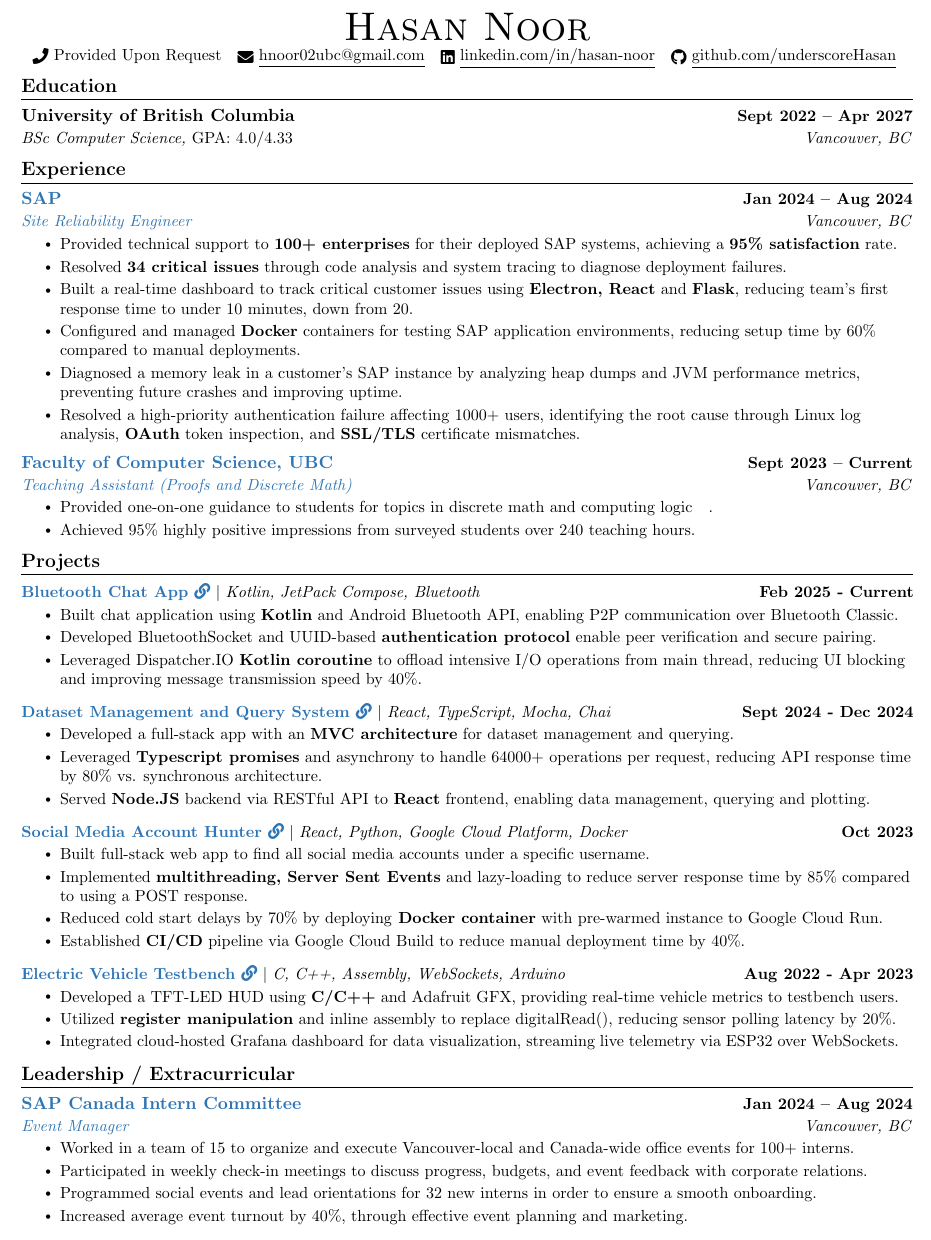
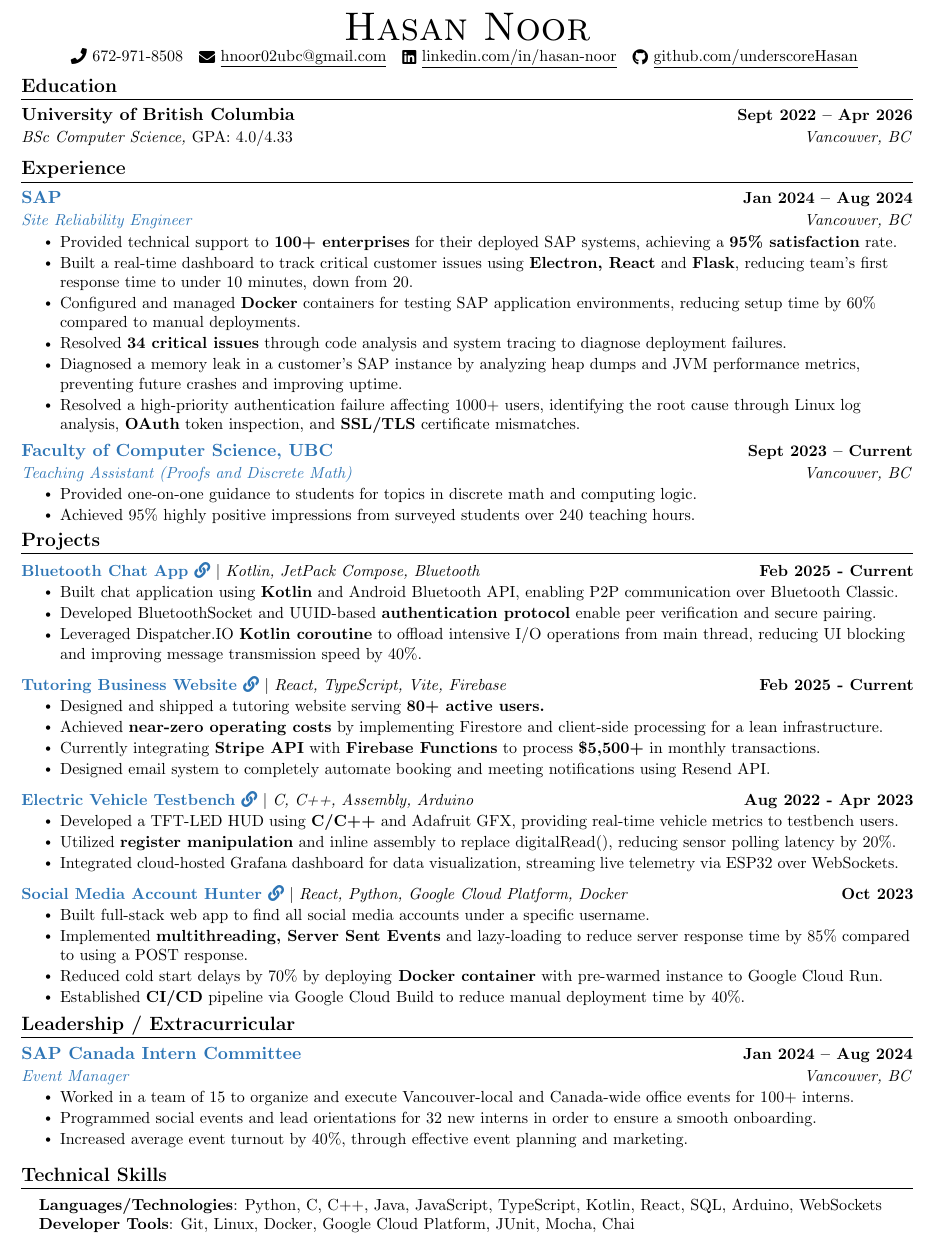
Before and after one commit to underscoreHasan/resume, a LaTeX CV (resume.tex): part of the page, cut so that both start at the same text. Compiled offline with pdfLaTeX.

Commit message:
add tutoring website

```diff
--- a/resume.tex
+++ b/resume.tex
@@ -49,7 +49,7 @@
 \addtolength{\oddsidemargin}{-0.6in}
 \addtolength{\evensidemargin}{-0.5in}
 \addtolength{\textwidth}{1.19in}
-\addtolength{\topmargin}{-.7in}
+\addtolength{\topmargin}{-0.75in}
 \addtolength{\textheight}{1.4in}
 
 \urlstyle{same}
@@ -129,7 +129,7 @@
 
 \begin{center}
     {\Huge \scshape Hasan Noor} \\ \vspace{1pt}
-    \small \raisebox{-0.1\height}\faPhone\ Provided Upon Request ~ \href{mailto:hnoor02ubc@gmail.com}{\raisebox{-0.2\height}\faEnvelope\  \underline{hnoor02ubc@gmail.com}} ~
+    \small \raisebox{-0.1\height}\faPhone\ 672-971-8508 ~ \href{mailto:hnoor02ubc@gmail.com}{\raisebox{-0.2\height}\faEnvelope\  \underline{hnoor02ubc@gmail.com}} ~
     \href{https://linkedin.com/in/hasan-noor/}{\raisebox{-0.2\height}\faLinkedin\ \underline{linkedin.com/in/hasan-noor}}  ~
     \href{https://github.com/underscoreHasan}{\raisebox{-0.2\height}\faGithub\ \underline{github.com/underscoreHasan}}
     \vspace{-8pt}
@@ -139,7 +139,7 @@
 \section{Education}
   \resumeSubHeadingListStart
     \resumeSubheading
-      {University of British Columbia}{Sept 2022 -- Apr 2027}
+      {University of British Columbia}{Sept 2022 -- Apr 2026}
       {BSc Computer Science, \rm{GPA: 4.0/4.33}}{Vancouver, BC}
   \resumeSubHeadingListEnd
 
@@ -152,9 +152,9 @@
       {\bluey{Site Reliability Engineer}}{Vancouver, BC}
       \resumeItemListStart
         \resumeItem{Provided technical support to \textbf{100+ enterprises} for their deployed SAP systems, achieving a \textbf{95\% satisfaction} rate.}
-        \resumeItem{Resolved \textbf{34 critical issues} through code analysis and system tracing to diagnose deployment failures.}
         \resumeItem{Built a real-time dashboard to track critical customer issues using \textbf{Electron, React} and \textbf{Flask}, reducing team's first response time to under 10 minutes, down from 20.}
         \resumeItem{Configured and managed \textbf{Docker} containers for testing SAP application environments, reducing setup time by 60\% compared to manual deployments.}
+        \resumeItem{Resolved \textbf{34 critical issues} through code analysis and system tracing to diagnose deployment failures.}
         \resumeItem{Diagnosed a memory leak in a customer’s SAP instance by analyzing heap dumps and JVM performance metrics, preventing future crashes and improving uptime.}
         \resumeItem{Resolved a high-priority authentication failure affecting 1000+ users, identifying the root cause through Linux log analysis, \textbf{OAuth} token inspection, and \textbf{SSL/TLS} certificate mismatches.}
 
@@ -182,16 +182,27 @@
             \resumeItem{Developed BluetoothSocket and UUID-based \textbf{authentication protocol} enable peer verification and secure pairing.}
             \resumeItem{Leveraged Dispatcher.IO \textbf{Kotlin coroutine} to offload intensive I/O operations from main thread, reducing UI blocking and improving message transmission speed by 40\%.}
           \resumeItemListEnd
-          \vspace{-13pt}
+                      \vspace{-13pt}
+
       \resumeProjectHeading
-          {\textbf{\bluey{\href{https://github.com/underscoreHasan/InsightUBC-Project}{Dataset Management and Query System \faLink}}} $|$ \emph{React, TypeScript, Mocha, Chai}}{Sept 2024 - Dec 2024}
+          {\textbf{\bluey{\href{https://tutor-website-5528f.web.app/en}{Tutoring Business Website \faLink}}} $|$ \emph{React, TypeScript, Vite, Firebase}}{Feb 2025 - Current}
           \resumeItemListStart
-            \resumeItem{Developed a full-stack app with an \textbf{MVC architecture} for dataset management and querying.}
-            \resumeItem{Leveraged \textbf{Typescript promises} and asynchrony to handle 64000+ operations per request, reducing API response time by 80\% vs. synchronous architecture.}
-            \resumeItem{Served \textbf{Node.JS} backend via RESTful API to \textbf{React} frontend, enabling data management, querying and plotting.}
+            \resumeItem{Designed and shipped a tutoring website serving \textbf{80+ active users.}}
+            \resumeItem{Achieved \textbf{near-zero operating costs} by implementing Firestore and client-side processing for a lean infrastructure.}
+            \resumeItem{Currently integrating \textbf{Stripe API} with \textbf{Firebase Functions} to process \textbf{\$5,500+} in monthly transactions.}
+            \resumeItem{Designed email system to completely automate booking and meeting notifications using Resend API.}
           \resumeItemListEnd
-          \vspace{-13pt}
+            \vspace{-13pt}
       \resumeProjectHeading
+          {\textbf{\bluey{\href{https://github.com/supermileage/dynamometer-firmware}{Electric Vehicle Testbench \faLink}}} $|$ \emph{C, C++, Assembly, Arduino}}{Aug 2022 - Apr 2023}
+          \resumeItemListStart
+            \resumeItem{Developed a TFT-LED HUD using \textbf{C/C++} and Adafruit GFX, providing real-time vehicle metrics to testbench users.}
+            \resumeItem{Utilized \textbf{register manipulation} and inline assembly to replace digitalRead(), reducing sensor polling latency by 20\%.}
+            \resumeItem{Integrated cloud-hosted Grafana dashboard for data visualization, streaming live telemetry via ESP32 over WebSockets.}
+          \resumeItemListEnd
+\vspace{-13pt}
+
+              \resumeProjectHeading
           {\textbf{\bluey{\href{https://devpost.com/software/sherlockify}{Social Media Account Hunter \faLink}}} $|$ \emph{React, Python, Google Cloud Platform, Docker}}{Oct 2023}
           \resumeItemListStart
             \resumeItem{Built full-stack web app to find all social media accounts under a specific username.}
@@ -199,14 +210,8 @@
             \resumeItem{Reduced cold start delays by 70\% by deploying\textbf{ Docker container} with pre-warmed instance to Google Cloud Run.}
           \resumeItem{Established \textbf{CI/CD} pipeline via Google Cloud Build to reduce manual deployment time by 40\%.}
         \resumeItemListEnd
-        \vspace{-13pt}
-      \resumeProjectHeading
-          {\textbf{\bluey{\href{https://github.com/supermileage/dynamometer-firmware}{Electric Vehicle Testbench \faLink}}} $|$ \emph{C, C++, Assembly, WebSockets, Arduino}}{Aug 2022 - Apr 2023}
-          \resumeItemListStart
-            \resumeItem{Developed a TFT-LED HUD using \textbf{C/C++} and Adafruit GFX, providing real-time vehicle metrics to testbench users.}
-            \resumeItem{Utilized \textbf{register manipulation} and inline assembly to replace digitalRead(), reducing sensor polling latency by 20\%.}
-            \resumeItem{Integrated cloud-hosted Grafana dashboard for data visualization, streaming live telemetry via ESP32 over WebSockets.}
-          \resumeItemListEnd
+
+
     \resumeSubHeadingListEnd
 \vspace{-15pt}
 
@@ -217,13 +222,19 @@
         \resumeSubheading{\bluey{SAP Canada Intern Committee}}{Jan 2024 -- Aug 2024}{\bluey{Event Manager}}{Vancouver, BC}
             \resumeItemListStart
                 \resumeItem{Worked in a team of 15 to organize and execute Vancouver-local and Canada-wide office events for 100+ interns.}
-                \resumeItem{Participated in weekly check-in meetings to discuss progress, budgets, and event feedback with corporate relations.}
                 \resumeItem{Programmed social events and lead orientations for 32 new interns in order to ensure a smooth onboarding.}
                 \resumeItem{Increased average event turnout by 40\%, through effective event planning and marketing.}
             \resumeItemListEnd
 
     \resumeSubHeadingListEnd
-
+%-----------PROGRAMMING SKILLS-----------
+\section{Technical Skills}
+ \begin{itemize}[leftmargin=0.15in, label={}]
+    \small{\item{
+    \textbf{Languages/Technologies}{: Python, C, C++, Java, JavaScript, TypeScript, Kotlin, React, SQL, Arduino, WebSockets}\\
+    \textbf{Developer Tools}{: Git, Linux, Docker, Google Cloud Platform, JUnit, Mocha, Chai} \\
+    }}
+ \end{itemize}
  \vspace{-16pt}
 
 %
```
Also changed, not shown: resume.tex (2 more changed lines).
